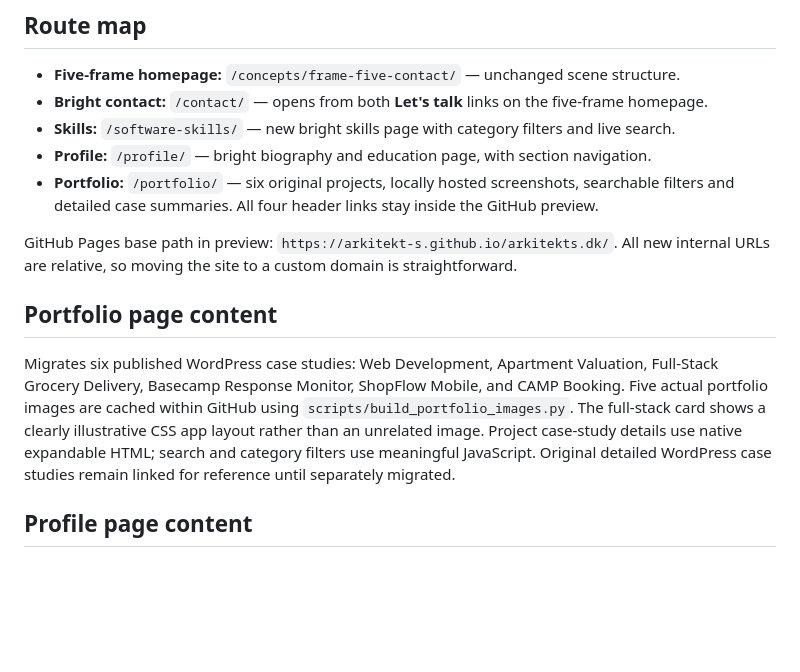
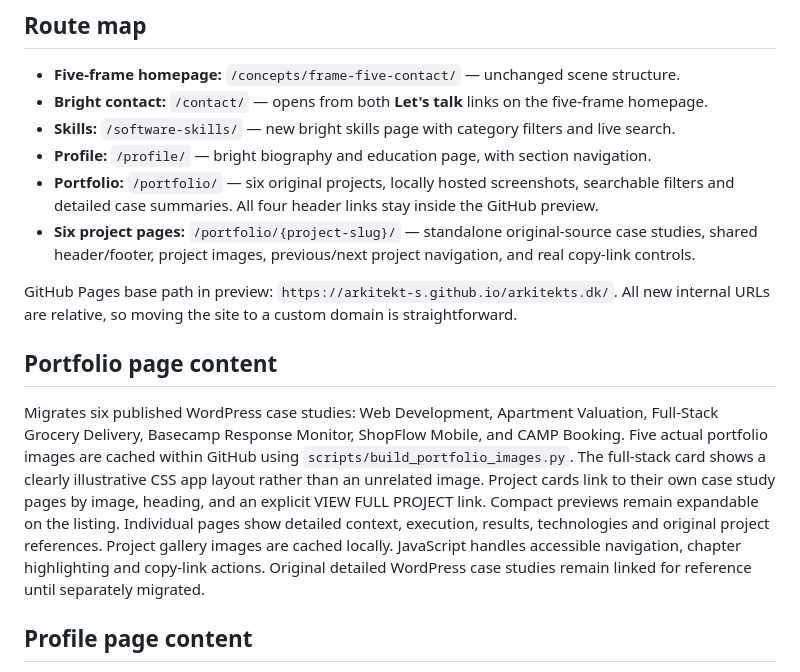
Before and after one commit to Arkitekt-s/arkitekts.dk, a Markdown page: design-system/PORTFOLIO-DNA.md, the part around the change. GitHub-like rendering; blank space fills up the shorter version.

Commit message:
Document six full case-study routes and cross-project navigation

```diff
--- a/design-system/PORTFOLIO-DNA.md
+++ b/design-system/PORTFOLIO-DNA.md
@@ -29,6 +29,7 @@ between light and dark designs. Keep the WordPress live site and DNS unchanged u
 - **Skills:** `/software-skills/` — new bright skills page with category filters and live search.
 - **Profile:** `/profile/` — bright biography and education page, with section navigation.
 - **Portfolio:** `/portfolio/` — six original projects, locally hosted screenshots, searchable filters and detailed case summaries. All four header links stay inside the GitHub preview.
+- **Six project pages:** `/portfolio/{project-slug}/` — standalone original-source case studies, shared header/footer, project images, previous/next project navigation, and real copy-link controls.
 
 GitHub Pages base path in preview: `https://arkitekt-s.github.io/arkitekts.dk/`.
 All new internal URLs are relative, so moving the site to a custom domain is straightforward.
@@ -39,7 +40,7 @@ Migrates six published WordPress case studies: Web Development, Apartment Valuat
 Full-Stack Grocery Delivery, Basecamp Response Monitor, ShopFlow Mobile, and CAMP Booking.
 Five actual portfolio images are cached within GitHub using `scripts/build_portfolio_images.py`.
 The full-stack card shows a clearly illustrative CSS app layout rather than an unrelated image.
-Project case-study details use native expandable HTML; search and category filters use meaningful JavaScript.
+Project cards link to their own case study pages by image, heading, and an explicit VIEW FULL PROJECT link. Compact previews remain expandable on the listing. Individual pages show detailed context, execution, results, technologies and original project references. Project gallery images are cached locally. JavaScript handles accessible navigation, chapter highlighting and copy-link actions.
 Original detailed WordPress case studies remain linked for reference until separately migrated.
 
 ## Profile page content
```
